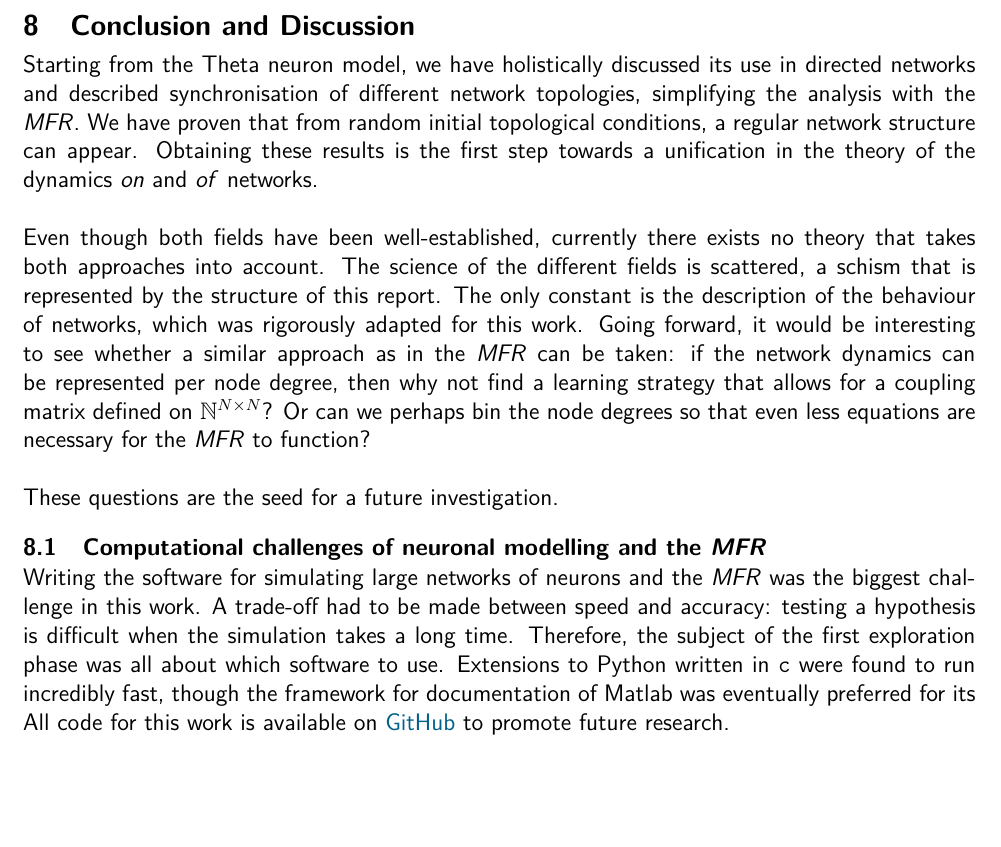
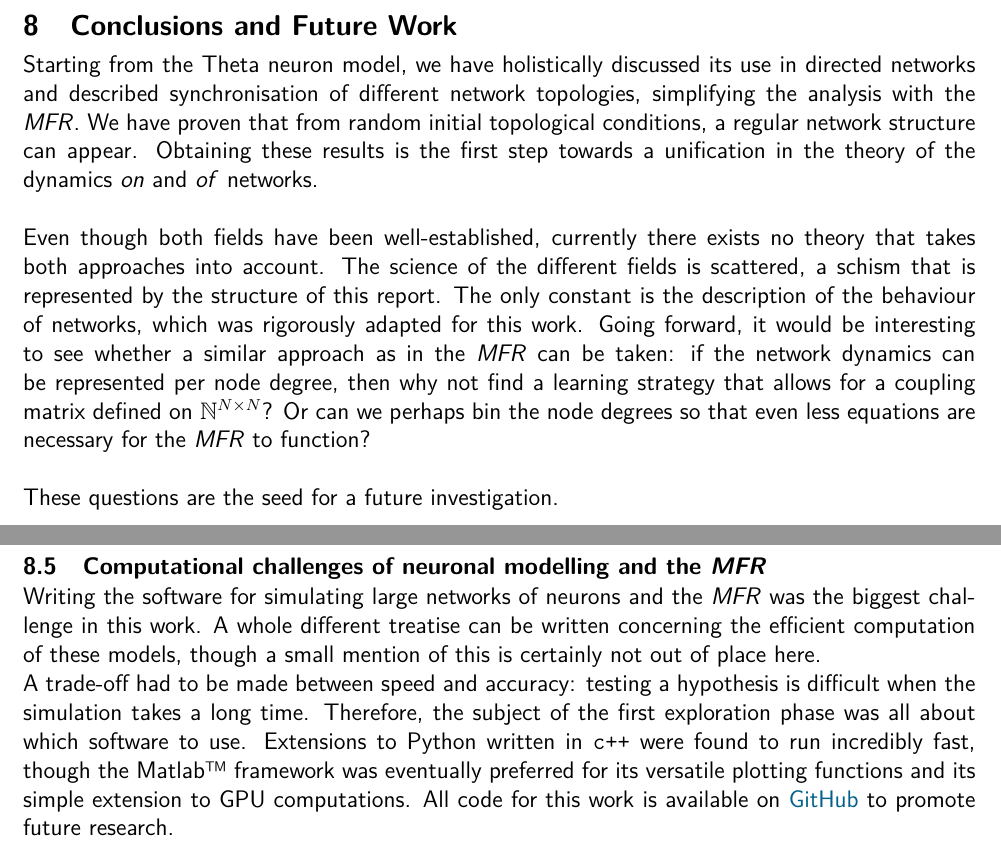
Before and after one commit to simonaertssen/AdaptiveNeuronalNetworks, a LaTeX document (Writing/main.tex, which reads Writing/Mainmatter/Conclusion and discussion.tex, Writing/Setup.tex): part of page 38 of 45 before the commit and two parts of pages 38 and 39 of 45 after it, the two joined at a grey line, cut at the place of the change, the shorter picture padded with empty space. Compiled offline with pdfLaTeX.

Commit message:
Removed TODO, added license and wrote the last few parts in the discussion

```diff
--- a/Writing/Mainmatter/Conclusion and discussion.tex
+++ b/Writing/Mainmatter/Conclusion and discussion.tex
@@ -1,16 +1,11 @@
 % !TEX root = ../main.tex
 \newpage
-\section{Conclusion and Discussion} \label{sec:ConclusionAndDiscussion}
+\section{Conclusions and Future Work} \label{sec:ConclusionAndDiscussion}
 Starting from the Theta neuron model, we have holistically discussed its use in directed networks and described synchronisation of different network topologies, simplifying the analysis with the \MFR. We have proven that from random initial topological conditions, a regular network structure can appear. Obtaining these results is the first step towards a unification in the theory of the dynamics \textsl{on} and \textsl{of} networks. \\
 
 Even though both fields have been well-established, currently there exists no theory that takes both approaches into account. The science of the different fields is scattered, a schism that is represented by the structure of this report. The only constant is the description of the behaviour of networks, which was rigorously adapted for this work. Going forward, it would be interesting to see whether a similar approach as in the \MFR can be taken: if the network dynamics can be represented per node degree, then why not find a learning strategy that allows for a coupling matrix defined on $\mathbb{N}^{N \times N}$? Or can we perhaps bin the node degrees so that even less equations are necessary for the \MFR to function? \\
 
 These questions are the seed for a future investigation.
-
-\subsection{Computational challenges of neuronal modelling and the \MFR}
-Writing the software for simulating large networks of neurons and the \MFR was the biggest challenge in this work. A trade-off had to be made between speed and accuracy: testing a hypothesis is difficult when the simulation takes a long time. Therefore, the subject of the first exploration phase was all about which software to use. Extensions to Python written in \texttt{c} were found to run incredibly fast, though the framework for documentation of Matlab was eventually preferred for its
-All code for this work is available on \href{https://github.com/simonaertssen/AdaptiveNeuronalNetworks}{GitHub} to promote future research.
-
 
 \subsection{Further investigation of initial and final conditions}
 The initial conditions of the different systems obtained in Chapter \ref{sec:initialconditions} by numerically solving for $f(z) = \| Z(0) - \bar{Z}(0) \|$ are satisfactory, but can be improved upon. The distribution of degrees over the attractive manifold can be taken into account by further analysis on the final conditions, and we should obtain a better understanding of the location of the manifold with respect to the resulting point in $\bar{Z}$. Then, a second condition can be added so that the numerical solution of $f$ converges to the manifold.
@@ -48,3 +43,10 @@ The mean firing rate is related to the order parameter through:
 \rho(t) = \frac{1}{\pi} \Re \left(\frac{1-Z(t)^c}{1+Z(t)^c}\right)
 \end{align}
 In \cite{Montbrio2015}, a firing rate \MFR for networks of the Theta model was proposed, yielding a different light on the firing dynamics. This metric could easily be introduced in the analysis of the \MFR in Chapter \ref{sec:MFRSUndirected} and the learning procedures in Chapter \ref{sec:EmergingNetworkTopologies}.
+
+
+\subsection{Computational challenges of neuronal modelling and the \MFR}
+Writing the software for simulating large networks of neurons and the \MFR was the biggest challenge in this work. A whole different treatise can be written concerning the efficient computation of these models, though a small mention of this is certainly not out of place here.
+
+A trade-off had to be made between speed and accuracy: testing a hypothesis is difficult when the simulation takes a long time. Therefore, the subject of the first exploration phase was all about which software to use. Extensions to Python written in \texttt{c++} were found to run incredibly fast, though the Matlab™ framework was eventually preferred for its versatile plotting functions and its simple extension to GPU computations.
+All code for this work is available on \href{https://github.com/simonaertssen/AdaptiveNeuronalNetworks}{GitHub} to promote future research.
--- a/Writing/Setup.tex
+++ b/Writing/Setup.tex
@@ -147,6 +147,7 @@
 \newcommand{\thesistitle}{The dynamics of adaptive neuronal networks}
 \newcommand{\thesissubtitle}{influence of topology on synchronisation }
 \newcommand{\mywork}{{\textsl{Investigation:}}\xspace}
+\newcommand{\theory}{{\textsl{Theory:}}\xspace}
 
 \newcommand{\thesisauthor}{Simon Aertssen} % Your name :)
 \newcommand{\studentnumber}{s181603}
```
Also changed, not shown: Writing/Mainmatter/Hebbian Learning and Plasticity.tex (+1 -1 lines), Writing/Mainmatter/Mean Field Reductions.tex (+1 -1 lines), Writing/Mainmatter/Networks.tex (+1 -1 lines), Writing/Mainmatter/Theta Neuron Model.tex (+1 -1 lines), LICENSE.MD (added).
